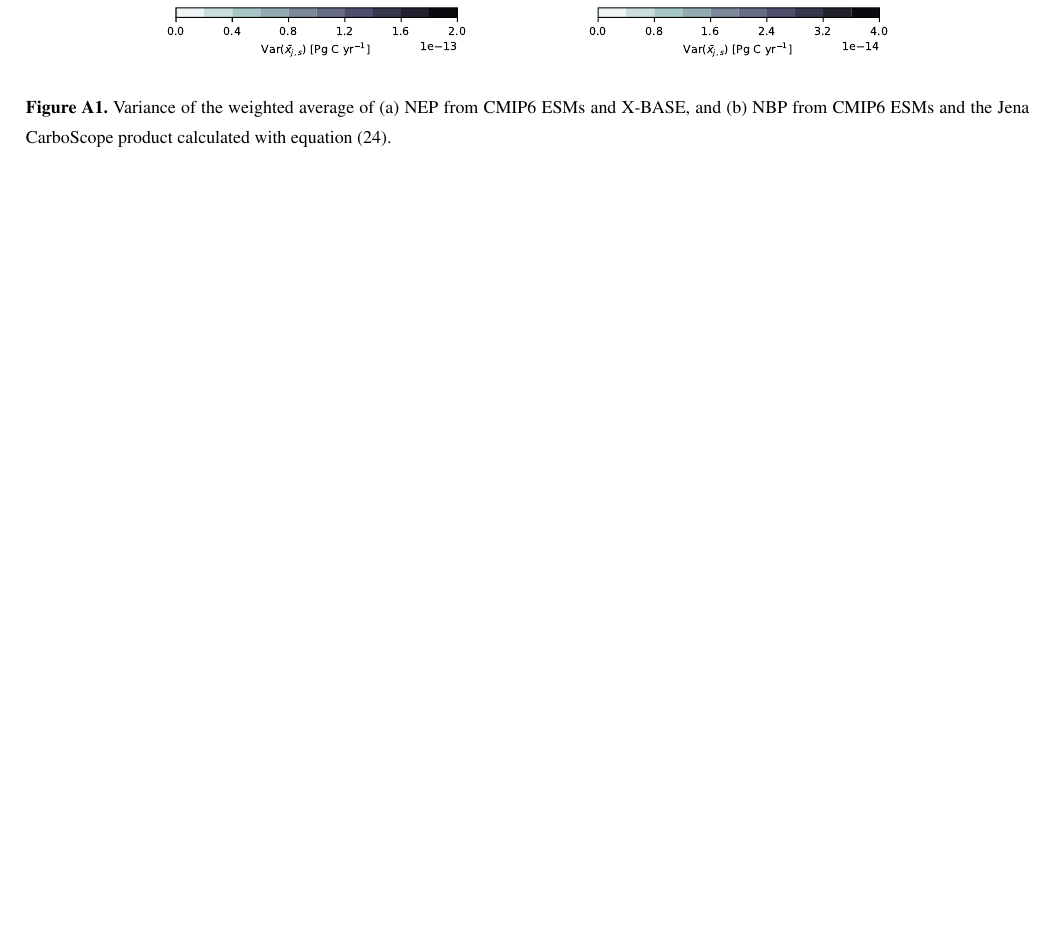
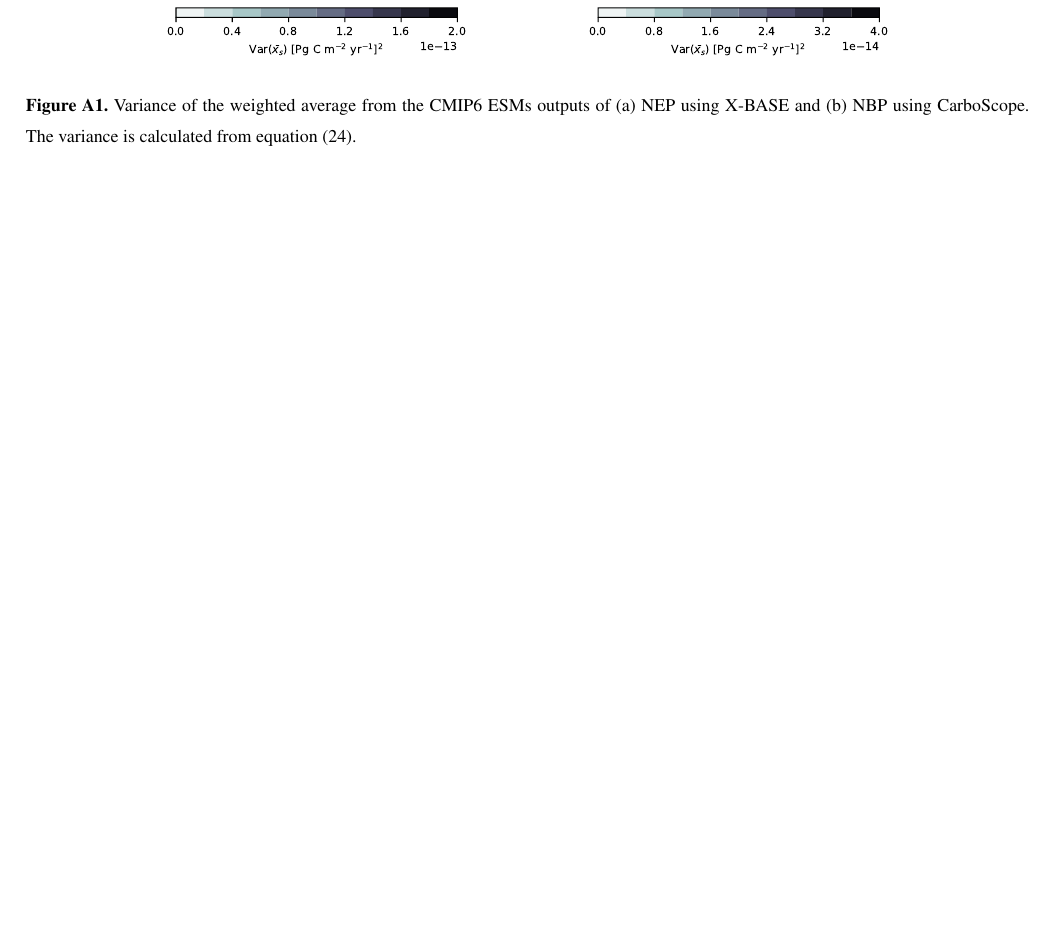
Before and after one commit to Emunozho/Model_distance_CMIP6, a LaTeX document (document/mainR1.tex): part of page 19 of 26, cut so that both start at the same text. Compiled offline with pdfLaTeX; a missing font is replaced by an installed copy or a similar font; a LaTeX package or settings file that is missing is left out.

Commit message:
corrected figure A1

```diff
--- a/document/mainR1.tex
+++ b/document/mainR1.tex
@@ -468,7 +468,8 @@ Using this approach for obtaining ensemble averages of the variables NEP and NBP
 \begin{figure}[htbp]
    \centering
    \includegraphics[width=14cm]{Figures/Var.pdf} % requires the graphicx package
-   \caption{Variance of the weighted average of  (a) NEP from CMIP6 ESMs and X-BASE, and (b) NBP from CMIP6 ESMs and the Jena CarboScope product calculated with equation \eqref{eq:avevar}.}
+   \caption{Variance of the weighted average from the CMIP6 ESMs outputs of (a) NEP using X-BASE and (b) NBP using CarboScope.
+The variance is calculated from equation~\eqref{eq:avevar}.}
    \label{fig:variance_average}
 \end{figure}
 
```
Also changed, not shown: document/Figures/Var.pdf.
